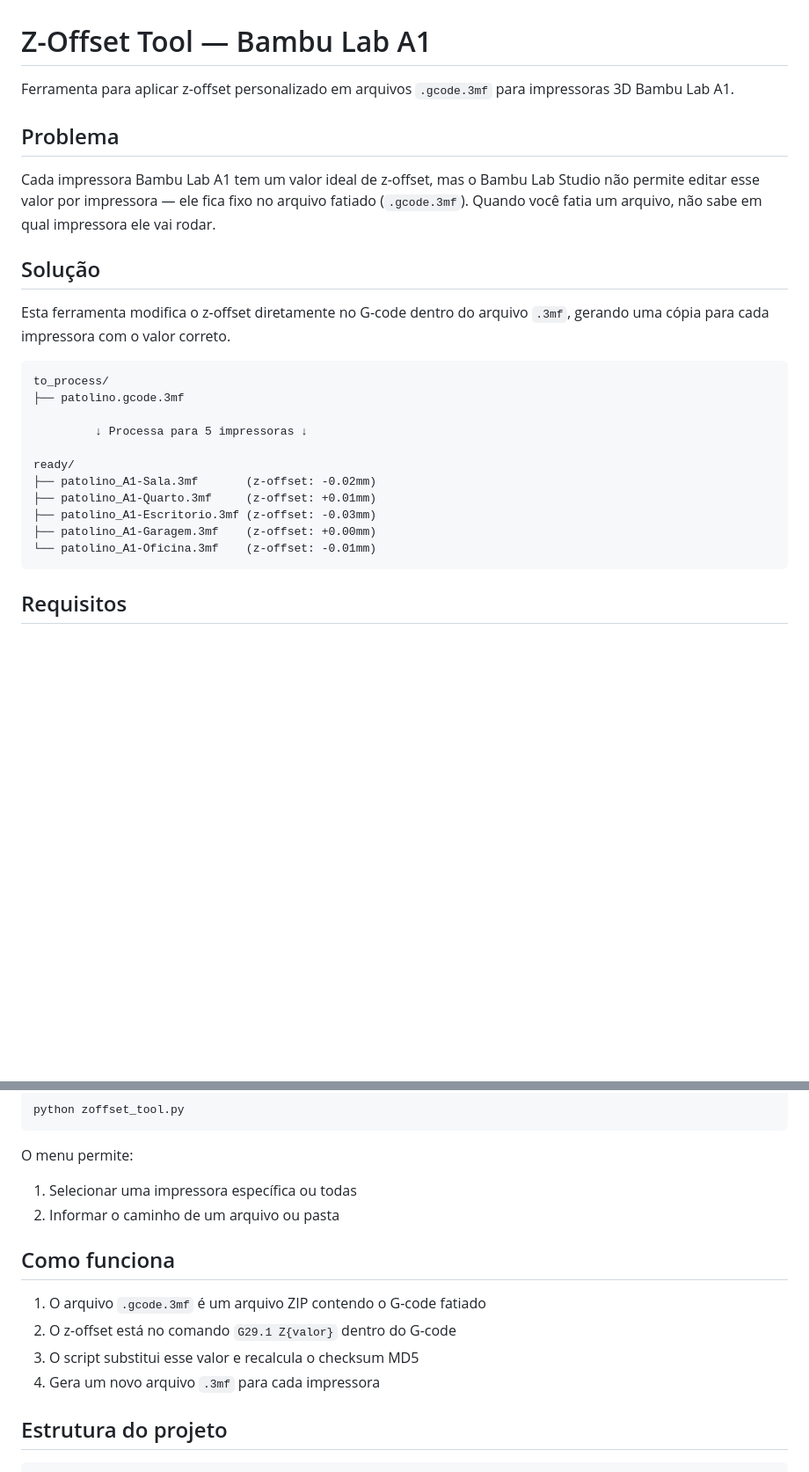
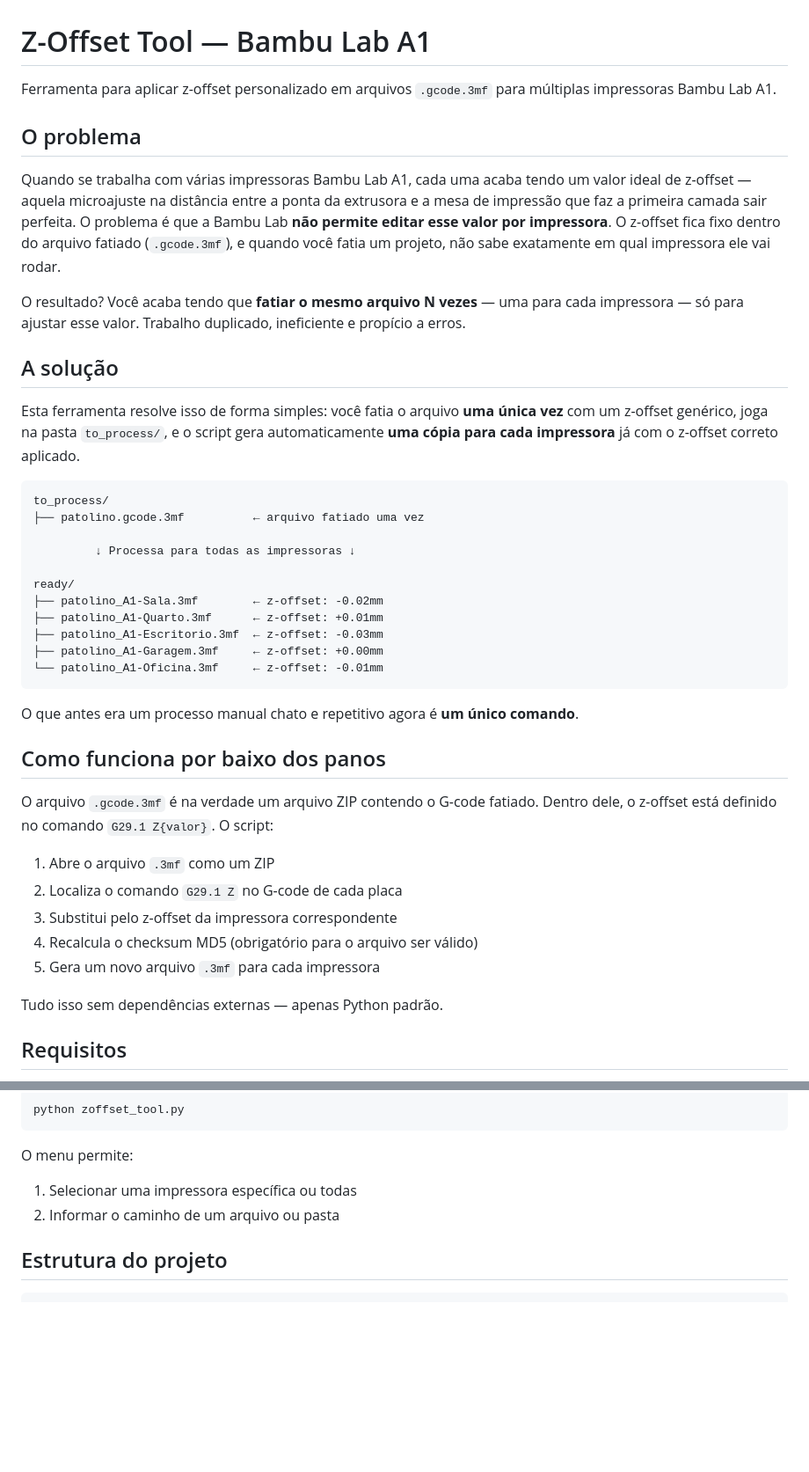
Before and after one commit to levieiras/zoffset_bambulab_levieiras, a Markdown page: README.md, 2 parts joined by grey strips. Shown at 88% size. GitHub-like rendering; blank space fills up the shorter version.

Commit message:
Improve README with clearer problem/solution explanation

````diff
--- a/README.md
+++ b/README.md
@@ -1,28 +1,44 @@
 # Z-Offset Tool — Bambu Lab A1
 
-Ferramenta para aplicar z-offset personalizado em arquivos `.gcode.3mf` para impressoras 3D Bambu Lab A1.
+Ferramenta para aplicar z-offset personalizado em arquivos `.gcode.3mf` para múltiplas impressoras Bambu Lab A1.
 
-## Problema
+## O problema
 
-Cada impressora Bambu Lab A1 tem um valor ideal de z-offset, mas o Bambu Lab Studio não permite editar esse valor por impressora — ele fica fixo no arquivo fatiado (`.gcode.3mf`). Quando você fatia um arquivo, não sabe em qual impressora ele vai rodar.
+Quando se trabalha com várias impressoras Bambu Lab A1, cada uma acaba tendo um valor ideal de z-offset — aquela microajuste na distância entre a ponta da extrusora e a mesa de impressão que faz a primeira camada sair perfeita. O problema é que a Bambu Lab **não permite editar esse valor por impressora**. O z-offset fica fixo dentro do arquivo fatiado (`.gcode.3mf`), e quando você fatia um projeto, não sabe exatamente em qual impressora ele vai rodar.
 
-## Solução
+O resultado? Você acaba tendo que **fatiar o mesmo arquivo N vezes** — uma para cada impressora — só para ajustar esse valor. Trabalho duplicado, ineficiente e propício a erros.
 
-Esta ferramenta modifica o z-offset diretamente no G-code dentro do arquivo `.3mf`, gerando uma cópia para cada impressora com o valor correto.
+## A solução
+
+Esta ferramenta resolve isso de forma simples: você fatia o arquivo **uma única vez** com um z-offset genérico, joga na pasta `to_process/`, e o script gera automaticamente **uma cópia para cada impressora** já com o z-offset correto aplicado.
 
 ```
 to_process/
-├── patolino.gcode.3mf
+├── patolino.gcode.3mf          ← arquivo fatiado uma vez
 
-         ↓ Processa para 5 impressoras ↓
+         ↓ Processa para todas as impressoras ↓
 
 ready/
-├── patolino_A1-Sala.3mf       (z-offset: -0.02mm)
-├── patolino_A1-Quarto.3mf     (z-offset: +0.01mm)
-├── patolino_A1-Escritorio.3mf (z-offset: -0.03mm)
-├── patolino_A1-Garagem.3mf    (z-offset: +0.00mm)
-└── patolino_A1-Oficina.3mf    (z-offset: -0.01mm)
+├── patolino_A1-Sala.3mf        ← z-offset: -0.02mm
+├── patolino_A1-Quarto.3mf      ← z-offset: +0.01mm
+├── patolino_A1-Escritorio.3mf  ← z-offset: -0.03mm
+├── patolino_A1-Garagem.3mf     ← z-offset: +0.00mm
+└── patolino_A1-Oficina.3mf     ← z-offset: -0.01mm
 ```
+
+O que antes era um processo manual chato e repetitivo agora é **um único comando**.
+
+## Como funciona por baixo dos panos
+
+O arquivo `.gcode.3mf` é na verdade um arquivo ZIP contendo o G-code fatiado. Dentro dele, o z-offset está definido no comando `G29.1 Z{valor}`. O script:
+
+1. Abre o arquivo `.3mf` como um ZIP
+2. Localiza o comando `G29.1 Z` no G-code de cada placa
+3. Substitui pelo z-offset da impressora correspondente
+4. Recalcula o checksum MD5 (obrigatório para o arquivo ser válido)
+5. Gera um novo arquivo `.3mf` para cada impressora
+
+Tudo isso sem dependências externas — apenas Python padrão.
 
 ## Requisitos
 
@@ -84,13 +102,6 @@ O menu permite:
 1. Selecionar uma impressora específica ou todas
 2. Informar o caminho de um arquivo ou pasta
 
-## Como funciona
-
-1. O arquivo `.gcode.3mf` é um arquivo ZIP contendo o G-code fatiado
-2. O z-offset está no comando `G29.1 Z{valor}` dentro do G-code
-3. O script substitui esse valor e recalcula o checksum MD5
-4. Gera um novo arquivo `.3mf` para cada impressora
-
 ## Estrutura do projeto
 
 ```
````
Also changed, not shown: other parts of README.md (+3 -1 lines).
